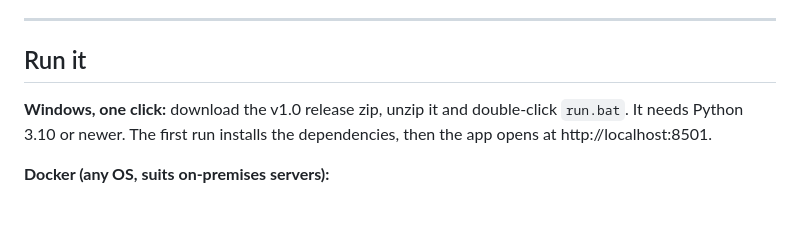
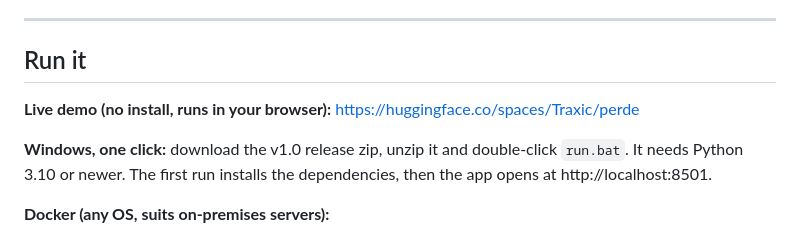
Before and after one commit to T4AXIC/gamesummitai2026, a Markdown page: README.md, the part around the change. GitHub-like rendering; blank space fills up the shorter version.

Commit message:
Link live demo in README
Co-Authored-By: Claude Opus 5.5 <noreply@anthropic.com>

```diff
--- a/README.md
+++ b/README.md
@@ -89,6 +89,8 @@ Generic PII filters are built for English. Azerbaijani personal data has its own
 
 ## Run it
 
+**Live demo (no install, runs in your browser):** https://huggingface.co/spaces/Traxic/perde
+
 **Windows, one click:** download the v1.0 release zip, unzip it and double-click `run.bat`. It needs Python 3.10 or newer. The first run installs the dependencies, then the app opens at http://localhost:8501.
 
 **Docker (any OS, suits on-premises servers):**
```
